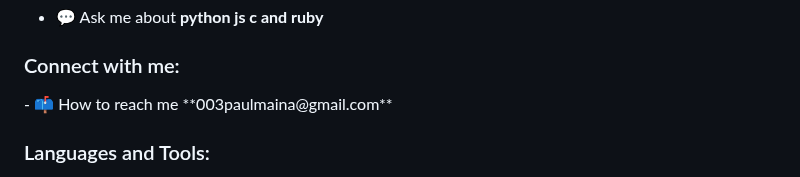
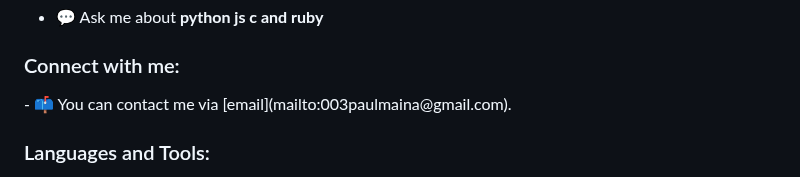
Before and after one commit to mainangaruiya/mainangaruiya, a Markdown page: README.md, the part around the change. Drawn GitHub-style.

```diff
--- a/README.md
+++ b/README.md
@@ -15,7 +15,7 @@
 - 💬 Ask me about **python js c and ruby**
 
 <h3 align="left">Connect with me:</h3>
-- 📫 How to reach me **003paulmaina@gmail.com**
+- 📫 You can contact me via [email](mailto:003paulmaina@gmail.com).
 <p align="left">
 </p>
 
```
